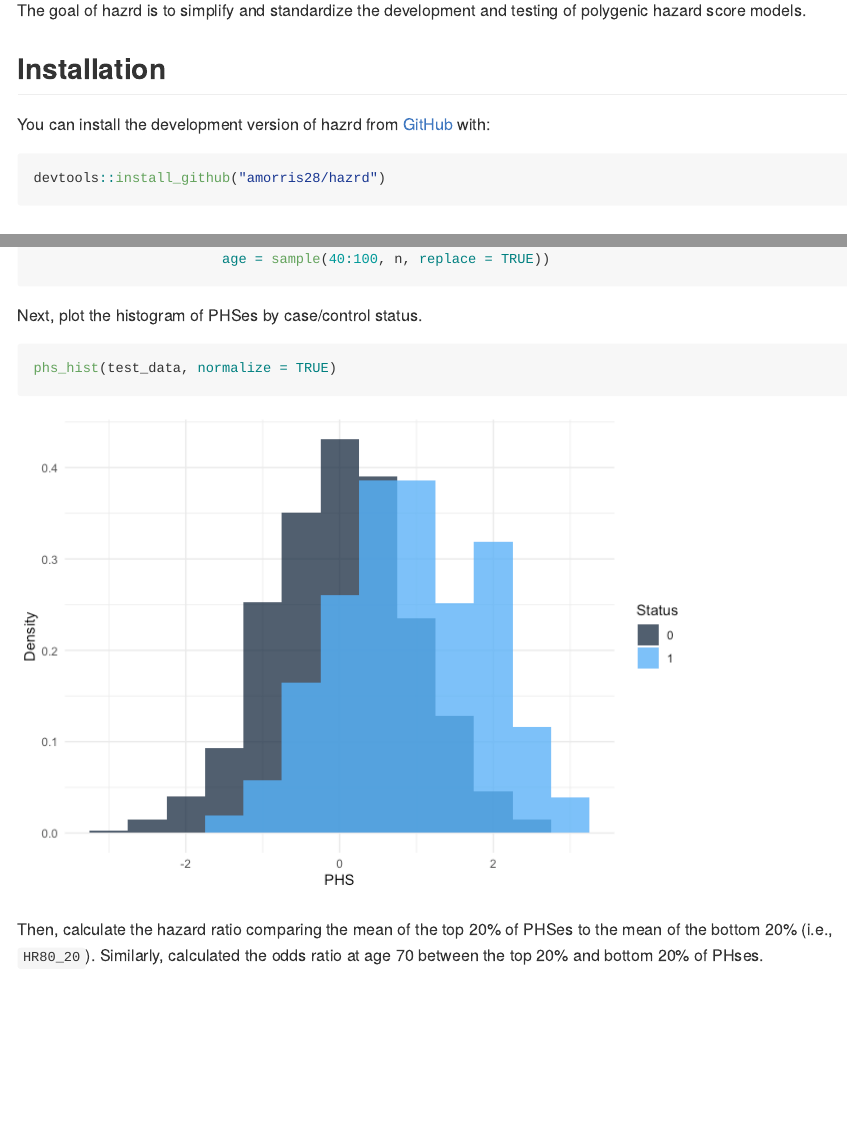
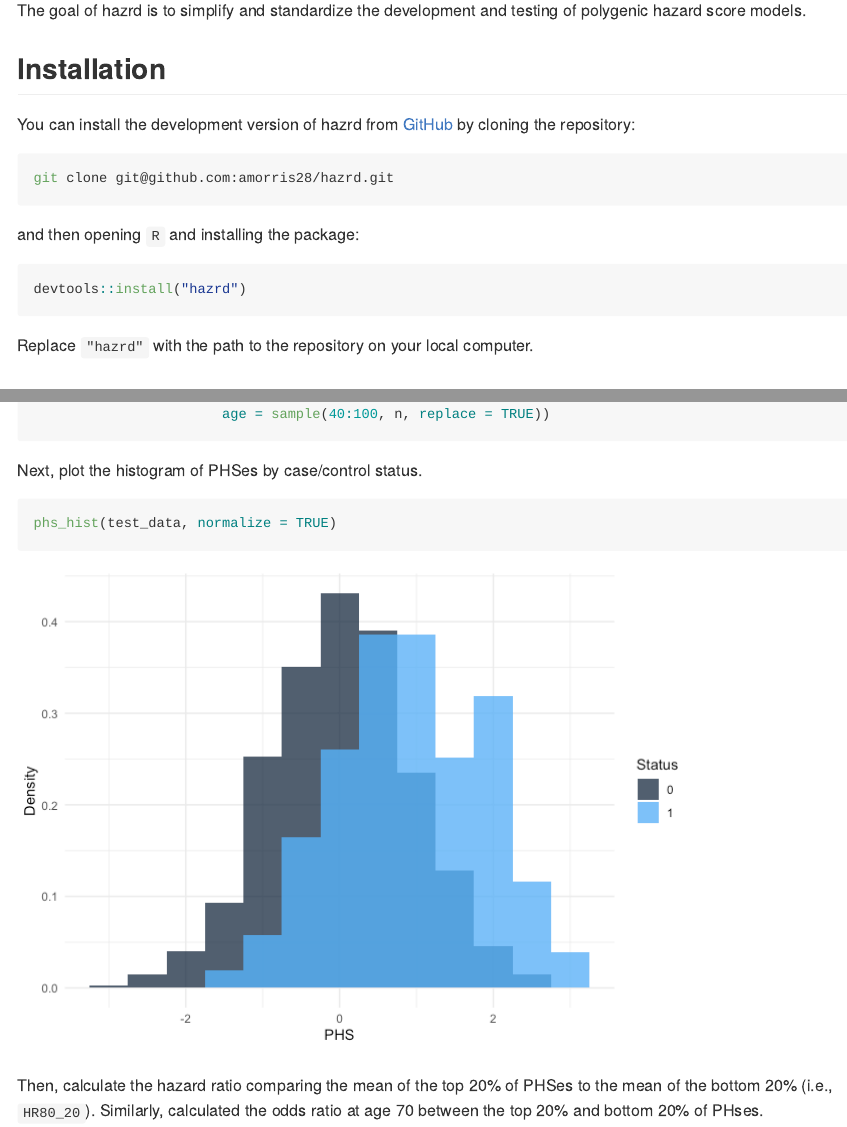
Before and after one commit to amorris28/hazrd, an R Markdown document (README.Rmd): the page in a window 1100 px wide, from 110 px down, and a second part further down, joined at a grey line. The pictures show the output file README.md that the author committed with the source, drawn offline in the style of GitHub.

Commit message:
update install instructions

````diff
--- a/README.Rmd
+++ b/README.Rmd
@@ -9,11 +9,19 @@ The goal of hazrd is to simplify and standardize the development and testing of
 
 ## Installation
 
-You can install the development version of hazrd from [GitHub](https://github.com/) with:
+You can install the development version of hazrd from [GitHub](https://github.com/) by cloning the repository:
+
+```{bash, eval=FALSE}
+git clone git@github.com:amorris28/hazrd.git
+```
+
+and then opening `R` and installing the package:
 
 ```{r, eval=FALSE}
-devtools::install_github("amorris28/hazrd")
+devtools::install("hazrd")
 ```
+
+Replace `"hazrd"` with the path to the repository on your local computer.
 
 ## Getting Started
 
````
Also changed, not shown: README.md.
